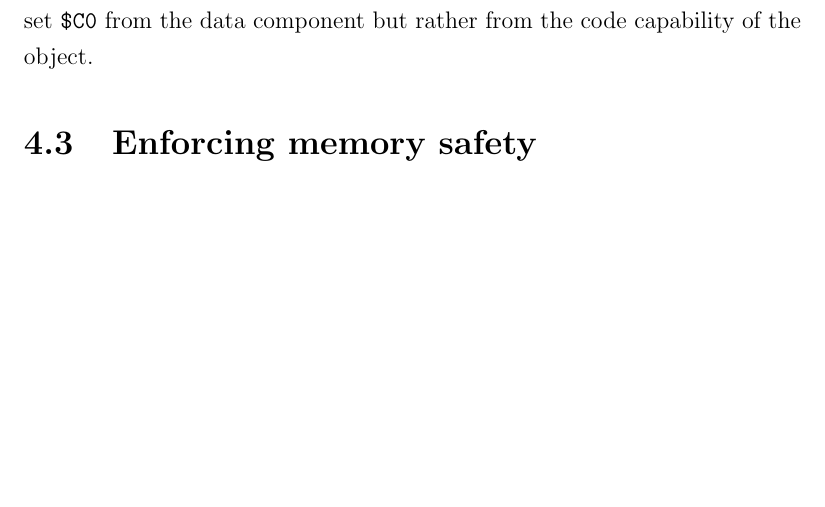
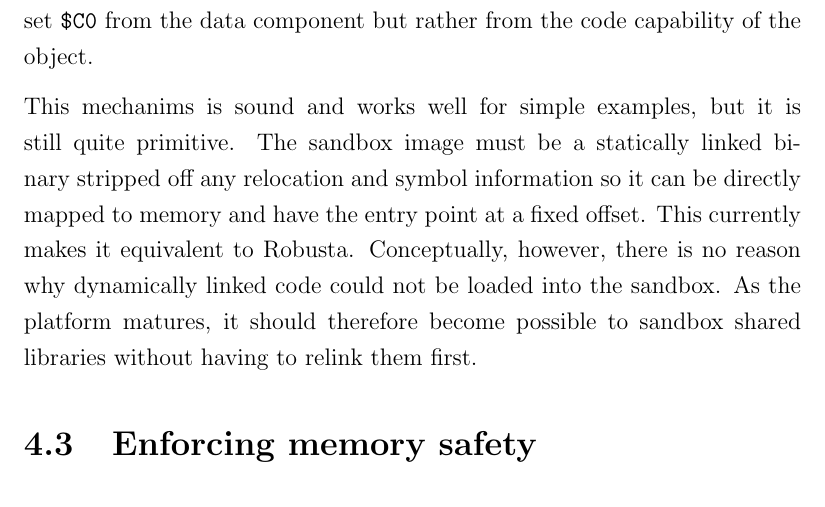
Before and after one commit to davidbrazdil/cherivm-diss, a LaTeX thesis (acs-dissertation.tex): part of page 33 of 39, cut so that both start at the same text, the shorter picture padded with empty space. Compiled offline with pdfLaTeX.

Commit message:
Implementation: loading libraries finished

```diff
--- a/acs-dissertation.tex
+++ b/acs-dissertation.tex
@@ -334,7 +334,7 @@ The process of loading a native library is initiated by calling the \texttt{load
 
 The other is a system object which the sandbox can use to invoke a method inside the host domain. Its code component is the entire address space of the process, with an entry function inside \emph{libcheri} which sets up the capability registers and hands over to a function selected by the host. In order to enable it to identify the domain it was invoked from, the data capability is set to the memory region of the sandbox. The entry function therefore does not set \reg{C0} from the data component but rather from the code capability of the object.
 
-
+This mechanims is sound and works well for simple examples, but it is still quite primitive. The sandbox image must be a statically linked binary stripped off any relocation and symbol information so it can be directly mapped to memory and have the entry point at a fixed offset. This currently makes it equivalent to Robusta. Conceptually, however, there is no reason why dynamically linked code could not be loaded into the sandbox. As the platform matures, it should therefore become possible to sandbox shared libraries without having to relink them first.
 
 \section{Enforcing memory safety}
 
```
